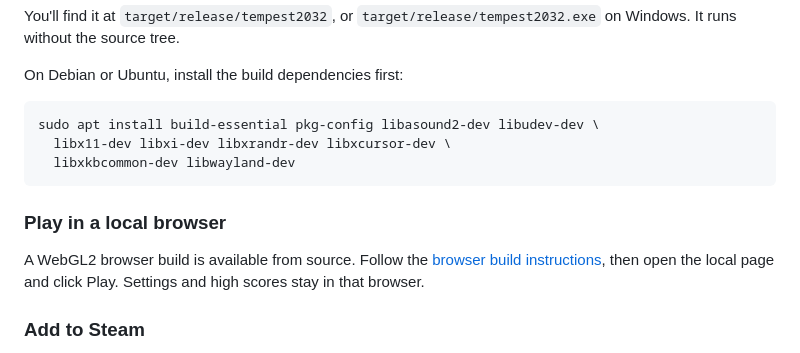
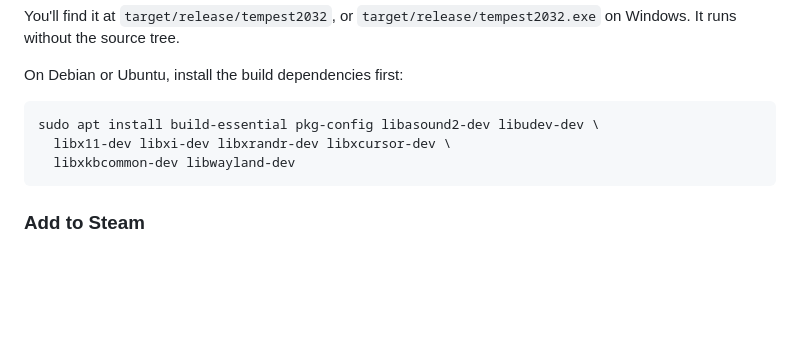
Before and after one commit to glehmann/tempest2032, a Markdown page: README.md, the part around the change. Drawn GitHub-style; blank space fills up the shorter version.

Commit message:
Remove the play in local browser from the install section

````diff
--- a/README.md
+++ b/README.md
@@ -98,12 +98,6 @@ sudo apt install build-essential pkg-config libasound2-dev libudev-dev \
   libxkbcommon-dev libwayland-dev
 ```
 
-### Play in a local browser
-
-A WebGL2 browser build is available from source. Follow the
-[browser build instructions](docs/reference.md#local-browser-build), then open
-the local page and click Play. Settings and high scores stay in that browser.
-
 ### Add to Steam
 
 Choose **Install in Steam** in the welcome screen's configuration menu, then
````
